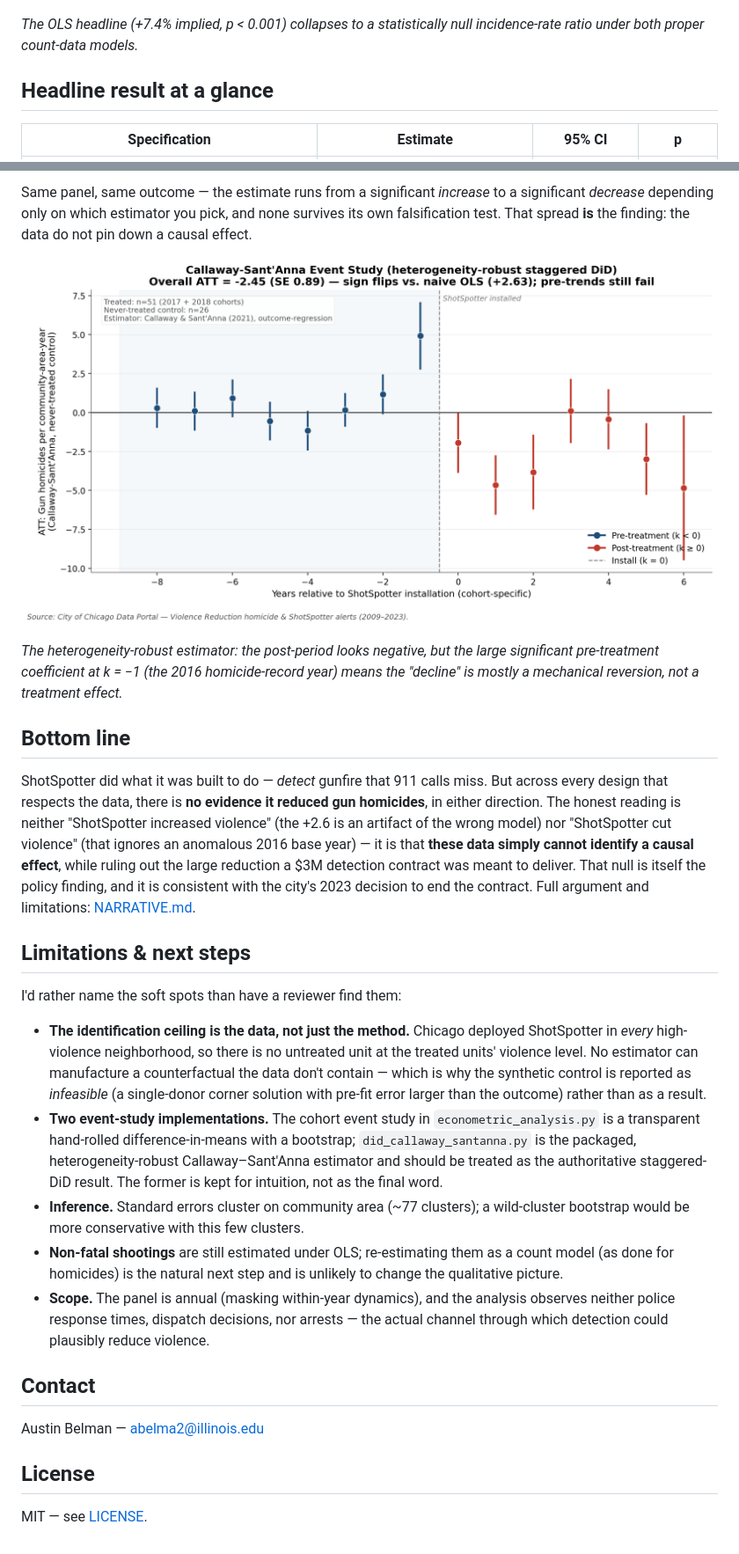
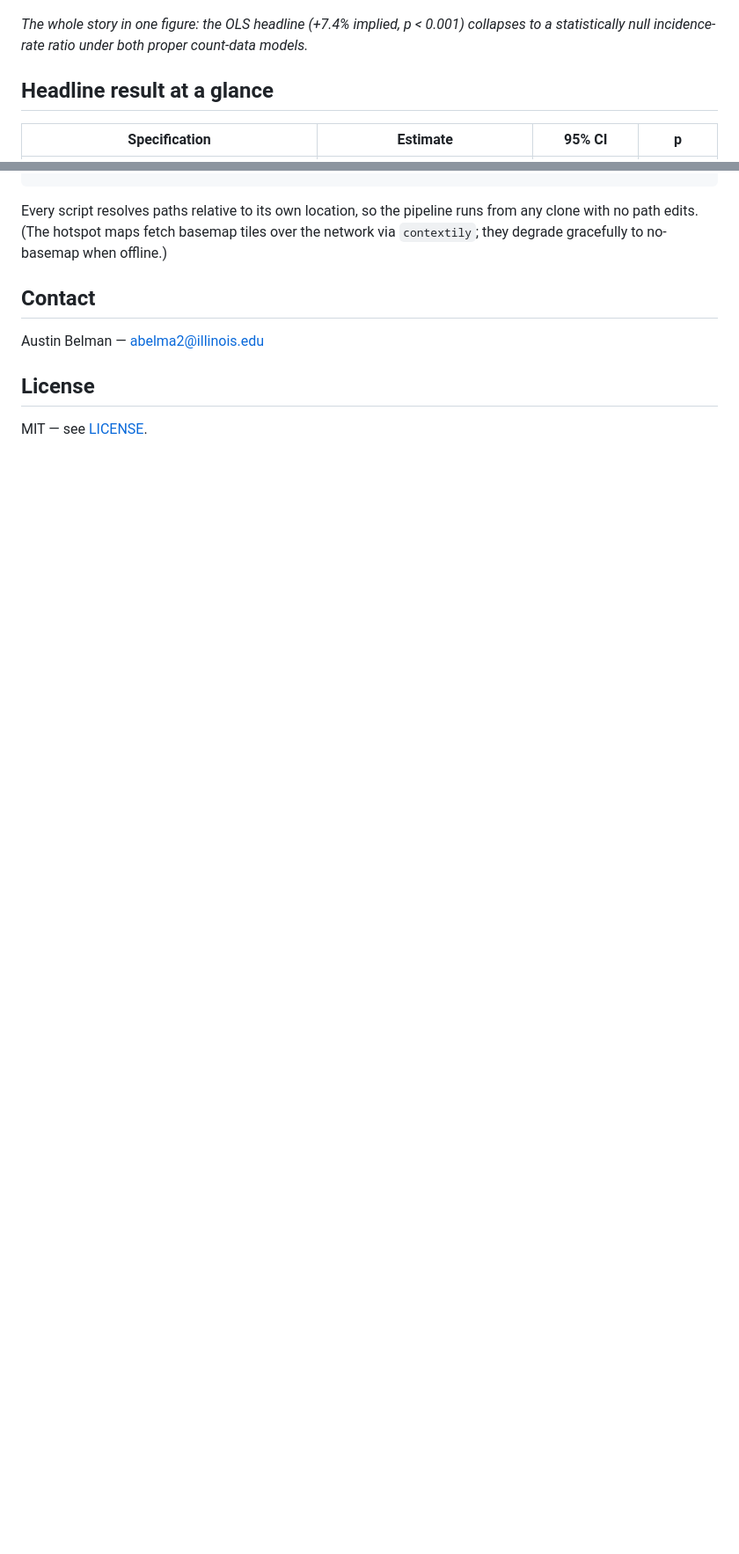
Before and after one commit to abelma2/ACE592_Final_Project, a Markdown page: README.md, 2 parts joined by grey strips. Shown at 88% size. Rendered like a GitHub page; blank space fills up the shorter version.

```diff
--- a/README.md
+++ b/README.md
@@ -24,8 +24,8 @@ README walks the evidence; [NARRATIVE.md](NARRATIVE.md) is the full write-up.
 
 ![OLS headline vs. count-data specifications](plots/specification_comparison.png)
 
-*The OLS headline (+7.4% implied, p < 0.001) collapses to a statistically null
-incidence-rate ratio under both proper count-data models.*
+*The whole story in one figure: the OLS headline (+7.4% implied, p < 0.001) collapses
+to a statistically null incidence-rate ratio under both proper count-data models.*
 
 ## Headline result at a glance
 
@@ -187,49 +270,6 @@ staggered rollout collapsed into a single 2017 cutoff, and an anomalous base yea
-Same panel, same outcome — the estimate runs from a significant *increase* to a
-significant *decrease* depending only on which estimator you pick, and none survives
-its own falsification test. That spread **is** the finding: the data do not pin down a
-causal effect.
-
-![Callaway–Sant'Anna event study](plots/callaway_santanna_event_study.png)
-
-*The heterogeneity-robust estimator: the post-period looks negative, but the large
-significant pre-treatment coefficient at k = −1 (the 2016 homicide-record year) means
-the "decline" is mostly a mechanical reversion, not a treatment effect.*
-
-## Bottom line
-
-ShotSpotter did what it was built to do — *detect* gunfire that 911 calls miss. But
-across every design that respects the data, there is **no evidence it reduced gun
-homicides**, in either direction. The honest reading is neither "ShotSpotter
-increased violence" (the +2.6 is an artifact of the wrong model) nor "ShotSpotter cut
-violence" (that ignores an anomalous 2016 base year) — it is that **these data simply
-cannot identify a causal effect**, while ruling out the large reduction a $3M
-detection contract was meant to deliver. That null is itself the policy finding, and
-it is consistent with the city's 2023 decision to end the contract. Full argument and
-limitations: [NARRATIVE.md](NARRATIVE.md).
-
-## Limitations & next steps
-
-I'd rather name the soft spots than have a reviewer find them:
-
-- **The identification ceiling is the data, not just the method.** Chicago deployed
-  ShotSpotter in *every* high-violence neighborhood, so there is no untreated unit at
-  the treated units' violence level. No estimator can manufacture a counterfactual the
-  data don't contain — which is why the synthetic control is reported as *infeasible*
-  (a single-donor corner solution with pre-fit error larger than the outcome) rather
-  than as a result.
-- **Two event-study implementations.** The cohort event study in
-  `econometric_analysis.py` is a transparent hand-rolled difference-in-means with a
-  bootstrap; `did_callaway_santanna.py` is the packaged, heterogeneity-robust
-  Callaway–Sant'Anna estimator and should be treated as the authoritative
-  staggered-DiD result. The former is kept for intuition, not as the final word.
-- **Inference.** Standard errors cluster on community area (~77 clusters); a
-  wild-cluster bootstrap would be more conservative with this few clusters.
-- **Non-fatal shootings** are still estimated under OLS; re-estimating them as a count
-  model (as done for homicides) is the natural next step and is unlikely to change the
-  qualitative picture.
-- **Scope.** The panel is annual (masking within-year dynamics), and the analysis
-  observes neither police response times, dispatch decisions, nor arrests — the actual
-  channel through which detection could plausibly reduce violence.
+Every script resolves paths relative to its own location, so the pipeline runs from any
+clone with no path edits. (The hotspot maps fetch basemap tiles over the network via
+`contextily`; they degrade gracefully to no-basemap when offline.)
 
 ## Contact
 
```
Also changed, not shown: other parts of README.md (+134 -51 lines).
